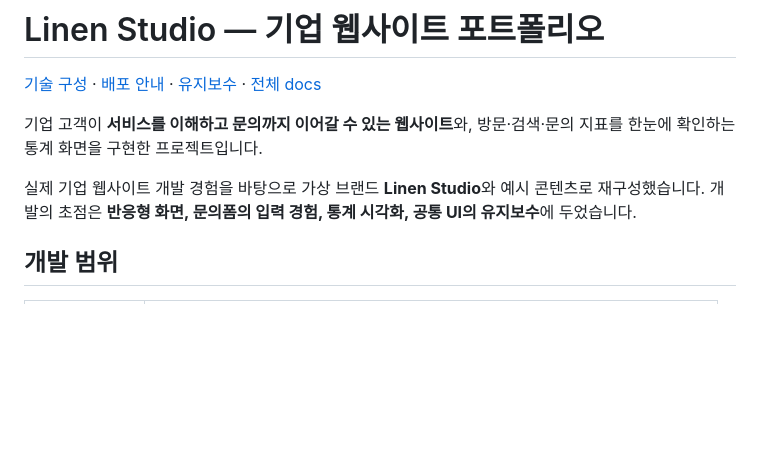
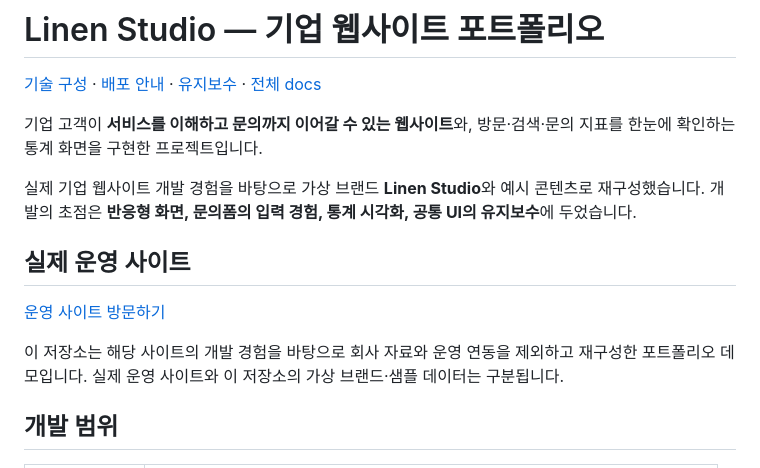
Before and after one commit to Ms-211/linen-studio-portfolio, a Markdown page: README.md, the part around the change. Drawn GitHub-style; blank space fills up the shorter version.

Commit message:
Link live website from portfolio README

```diff
--- a/README.md
+++ b/README.md
@@ -5,6 +5,12 @@
 기업 고객이 **서비스를 이해하고 문의까지 이어갈 수 있는 웹사이트**와, 방문·검색·문의 지표를 한눈에 확인하는 통계 화면을 구현한 프로젝트입니다.
 
 실제 기업 웹사이트 개발 경험을 바탕으로 가상 브랜드 **Linen Studio**와 예시 콘텐츠로 재구성했습니다. 개발의 초점은 **반응형 화면, 문의폼의 입력 경험, 통계 시각화, 공통 UI의 유지보수**에 두었습니다.
+
+## 실제 운영 사이트
+
+[운영 사이트 방문하기](https://hanafnc.com/)
+
+이 저장소는 해당 사이트의 개발 경험을 바탕으로 회사 자료와 운영 연동을 제외하고 재구성한 포트폴리오 데모입니다. 실제 운영 사이트와 이 저장소의 가상 브랜드·샘플 데이터는 구분됩니다.
 
 ## 개발 범위
 
```
